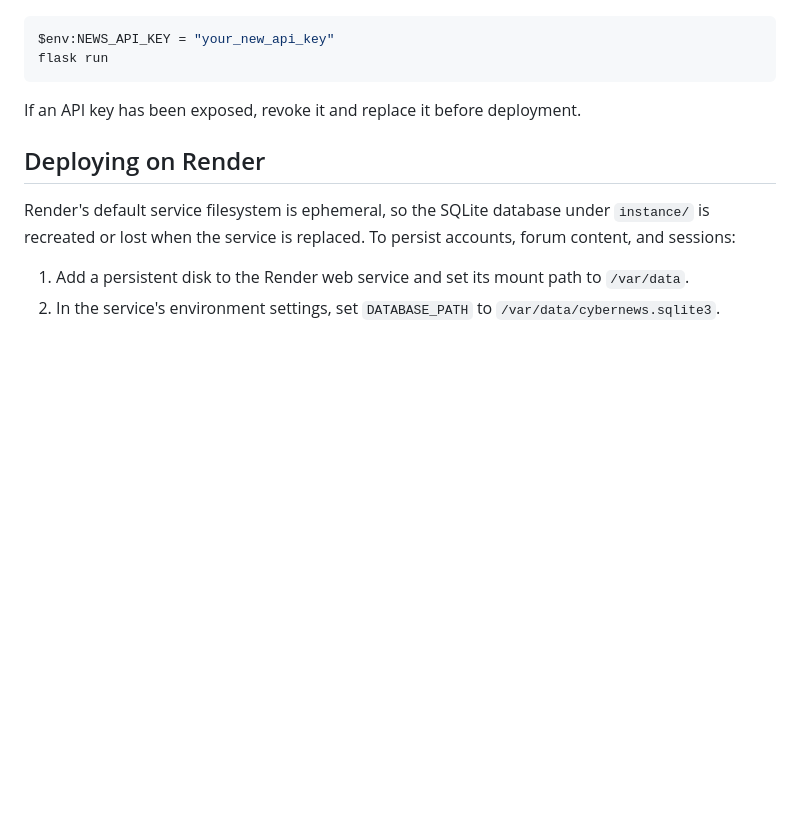
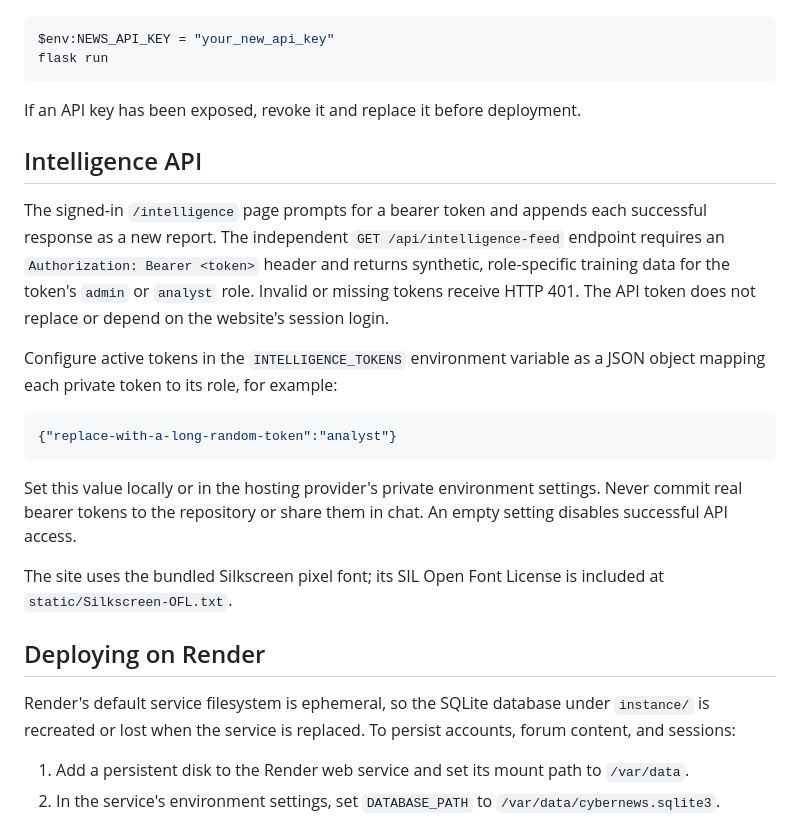
Before and after one commit to pasvbe-crypto/Cybernews_Tracker, a Markdown page: README.md, the part around the change. Rendered like a GitHub page; blank space fills up the shorter version.

Commit message:
Document Intelligence API setup

````diff
--- a/README.md
+++ b/README.md
@@ -49,6 +49,29 @@ flask run
 
 If an API key has been exposed, revoke it and replace it before deployment.
 
+## Intelligence API
+
+The signed-in `/intelligence` page prompts for a bearer token and appends each
+successful response as a new report. The independent `GET /api/intelligence-feed`
+endpoint requires an `Authorization: Bearer <token>` header and returns
+synthetic, role-specific training data for the token's `admin` or `analyst`
+role. Invalid or missing tokens receive HTTP 401. The API token does not replace
+or depend on the website's session login.
+
+Configure active tokens in the `INTELLIGENCE_TOKENS` environment variable as a
+JSON object mapping each private token to its role, for example:
+
+```json
+{"replace-with-a-long-random-token":"analyst"}
+```
+
+Set this value locally or in the hosting provider's private environment
+settings. Never commit real bearer tokens to the repository or share them in
+chat. An empty setting disables successful API access.
+
+The site uses the bundled Silkscreen pixel font; its SIL Open Font License is
+included at `static/Silkscreen-OFL.txt`.
+
 ## Deploying on Render
 
 Render's default service filesystem is ephemeral, so the SQLite database under
````
